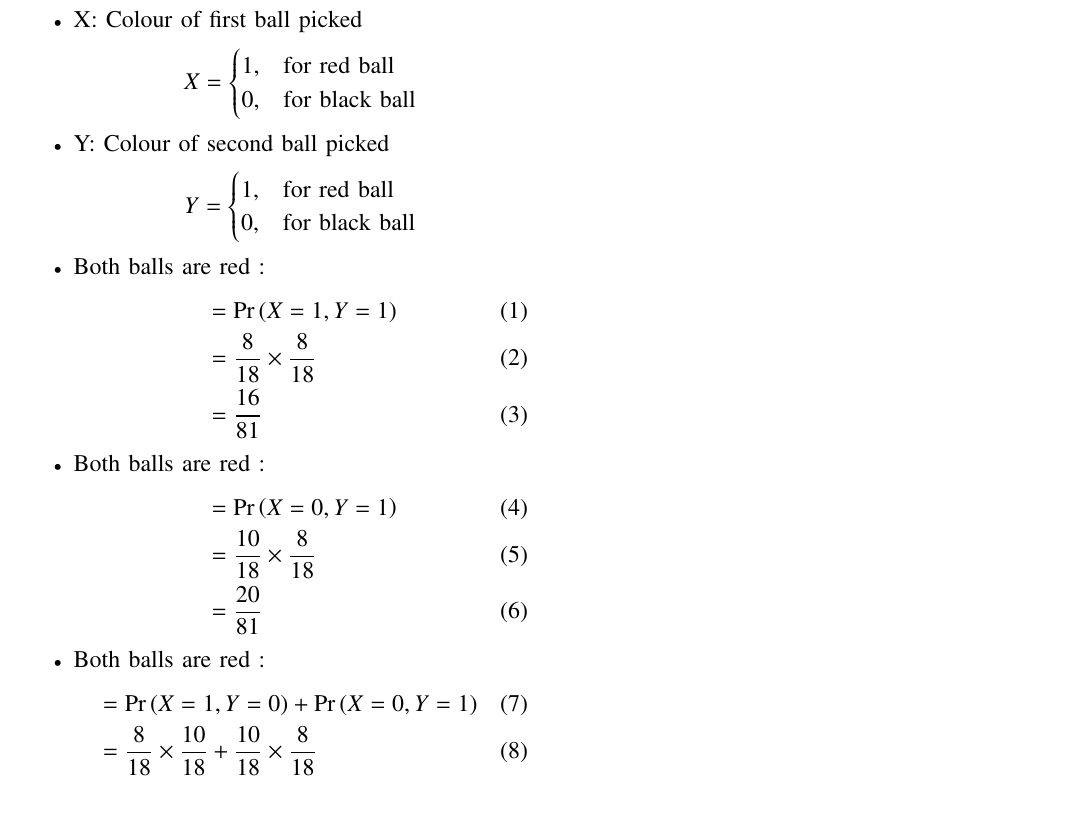
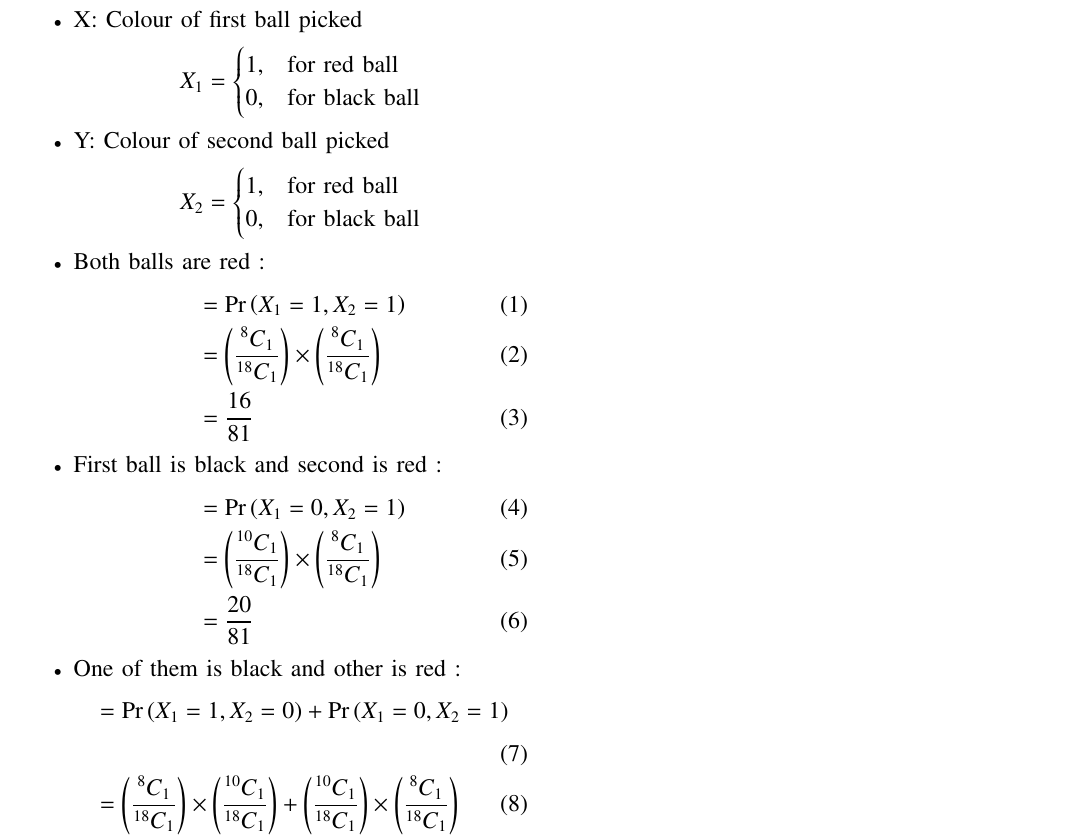
Before and after one commit to foxmaestro753/AI1110, a LaTeX paper (assingment1/Assign1.tex): part of the page, cut so that both start at the same text, the shorter picture padded with empty space. Compiled offline with pdfLaTeX.

Commit message:
eleventh commit

```diff
--- a/assingment1/Assign1.tex
+++ b/assingment1/Assign1.tex
@@ -297,7 +297,7 @@ Assume random variable X and Y:
 \begin{itemize}
 \item X: Colour of first ball picked
 \[
-  X =
+  X_{1} =
   \begin{cases}
     1, & \text{for red ball}\\
     0, & \text{for black ball}\\
@@ -305,7 +305,7 @@ Assume random variable X and Y:
 \]
 \item Y: Colour of second ball picked
 \[
-  Y =
+  X_{2} =
   \begin{cases}
     1, & \text{for red ball}\\
     0, & \text{for black ball}\\
@@ -313,20 +313,20 @@ Assume random variable X and Y:
 \]
 \item Both balls are red :
 \begin{align}
-&=\pr{X=1,Y=1}\\
-&=\frac{8}{18}\times\frac{8}{18}\\
+&=\pr{X_{1}=1,X_{2}=1}\\
+&=\brak{\frac{^{8}C_{1}}{^{18}C_{1}}}\times\brak{\frac{^{8}C_{1}}{^{18}C_{1}}}\\
 &=\frac{16}{81}
 \end{align}
-\item Both balls are red :
+\item First ball is black and second is red :
 \begin{align}
-&=\pr{X=0,Y=1}\\
-&=\frac{10}{18}\times\frac{8}{18}\\
+&=\pr{X_{1}=0,X_{2}=1}\\
+&=\brak{\frac{^{10}C_{1}}{^{18}C_{1}}}\times\brak{\frac{^{8}C_{1}}{^{18}C_{1}}}\\
 &=\frac{20}{81}
 \end{align}
-\item Both balls are red :
+\item One of them is black and other is red :
 \begin{align}
-&=\pr{X=1,Y=0} + \pr{X=0,Y=1}\\
-&=\frac{8}{18}\times\frac{10}{18} + \frac{10}{18}\times\frac{8}{18}\\
+&=\pr{X_{1}=1,X_{2}=0} + \pr{X_{1}=0,X_{2}=1}\\
+&=\brak{\frac{^{8}C_{1}}{^{18}C_{1}}}\times\brak{\frac{^{10}C_{1}}{^{18}C_{1}}}+\brak{\frac{^{10}C_{1}}{^{18}C_{1}}}\times\brak{\frac{^{8}C_{1}}{^{18}C_{1}}}\\
 &=\frac{40}{81}
 \end{align}
 \end{itemize}
```
Also changed, not shown: assingment1/Assign1.pdf, 1 other file.
